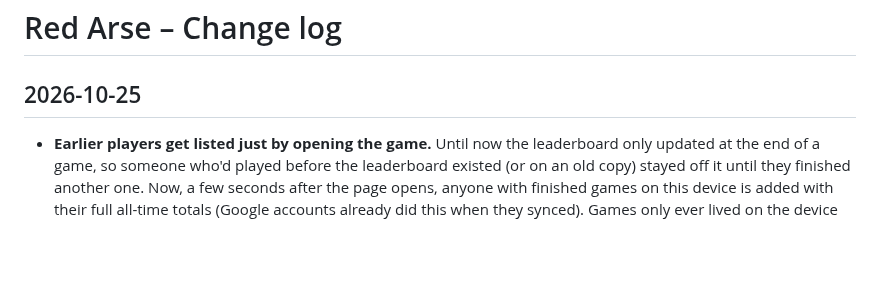
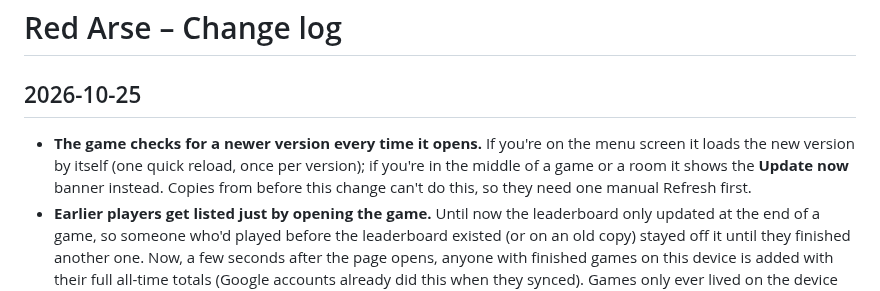
Before and after one commit to vmannusa/red-arse, a Markdown page: CHANGELOG.md, the part around the change. Rendered like a GitHub page; blank space fills up the shorter version.

Commit message:
Changelog: check for a newer version on every open

```diff
--- a/CHANGELOG.md
+++ b/CHANGELOG.md
@@ -1,6 +1,7 @@
 # Red Arse – Change log
 
 ## 2026-10-25
+- **The game checks for a newer version every time it opens.** If you're on the menu screen it loads the new version by itself (one quick reload, once per version); if you're in the middle of a game or a room it shows the **Update now** banner instead. Copies from before this change can't do this, so they need one manual Refresh first.
 - **Earlier players get listed just by opening the game.** Until now the leaderboard only updated at the end of a game, so someone who'd played before the leaderboard existed (or on an old copy) stayed off it until they finished another one. Now, a few seconds after the page opens, anyone with finished games on this device is added with their full all-time totals (Google accounts already did this when they synced). Games only ever lived on the device they were played on, so someone who cleared their browser's data starts from zero.
 - **Diagnostics log, to find out why things fail.** The game now keeps a small log in your Firebase database (Realtime Database > `logs`): script errors, failed leaderboard updates, every Google sign-in attempt (started, worked, failed, or came back from the redirect with nobody signed in), and one line for each finished game saying which board it was and whether it reached the leaderboard. Each line carries the page version, the device type (browser string, screen size, and whether it was opened from the Home Screen) and an anonymous id. No names, chat or room codes. A page sends at most 15 lines. **Needs the new `logs` block from `database.rules.json` published in Firebase** (anyone signed in can add a line but nobody can read or change one from the game).
 - **Profile now shows the leaderboard status and a Send diagnostics button.** The status line says when this device last updated the leaderboard and whether it worked. If a player says they aren't showing, they tap **Send diagnostics** and read you a 5-character code, which is the end of the log line's key in Firebase.
```
